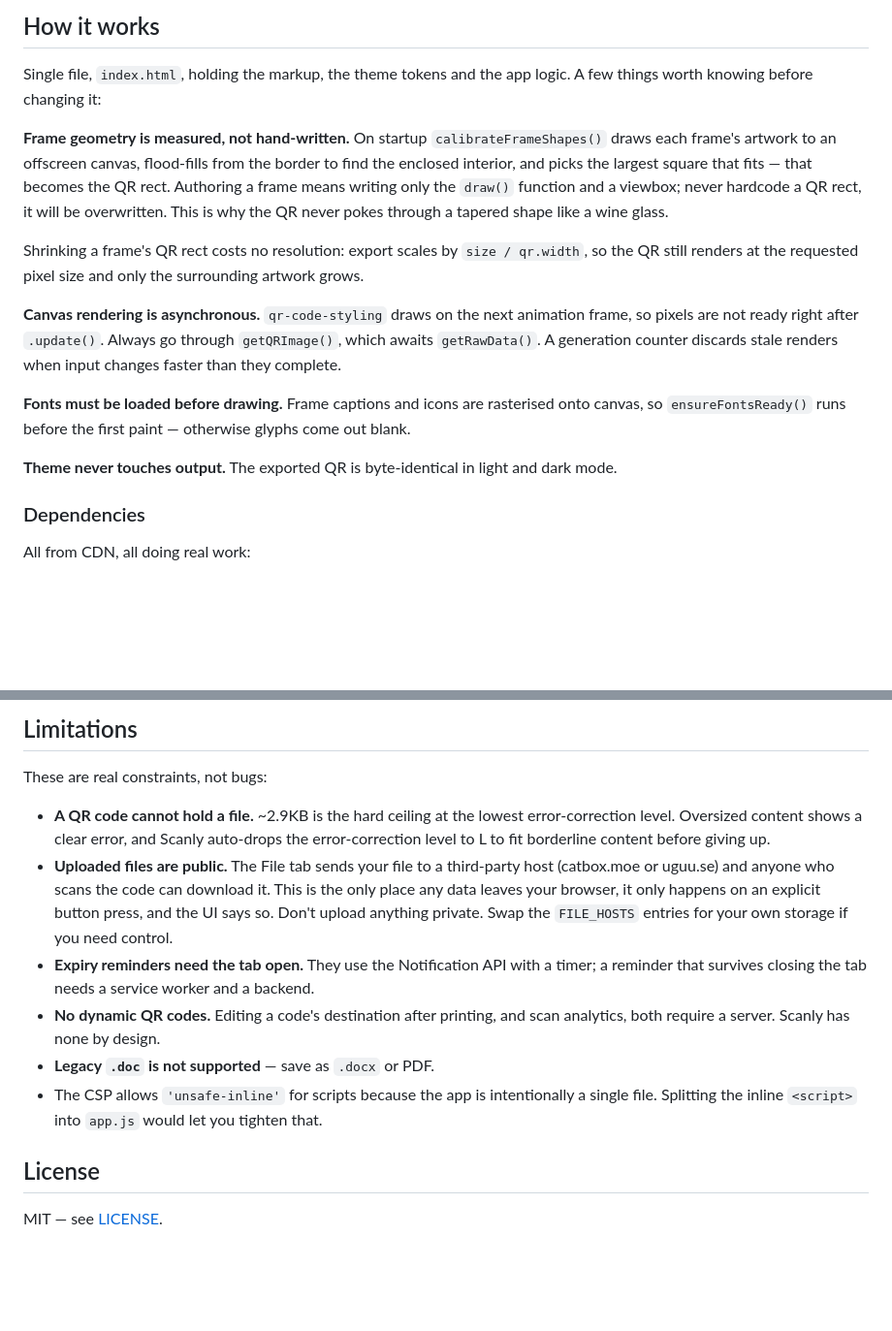
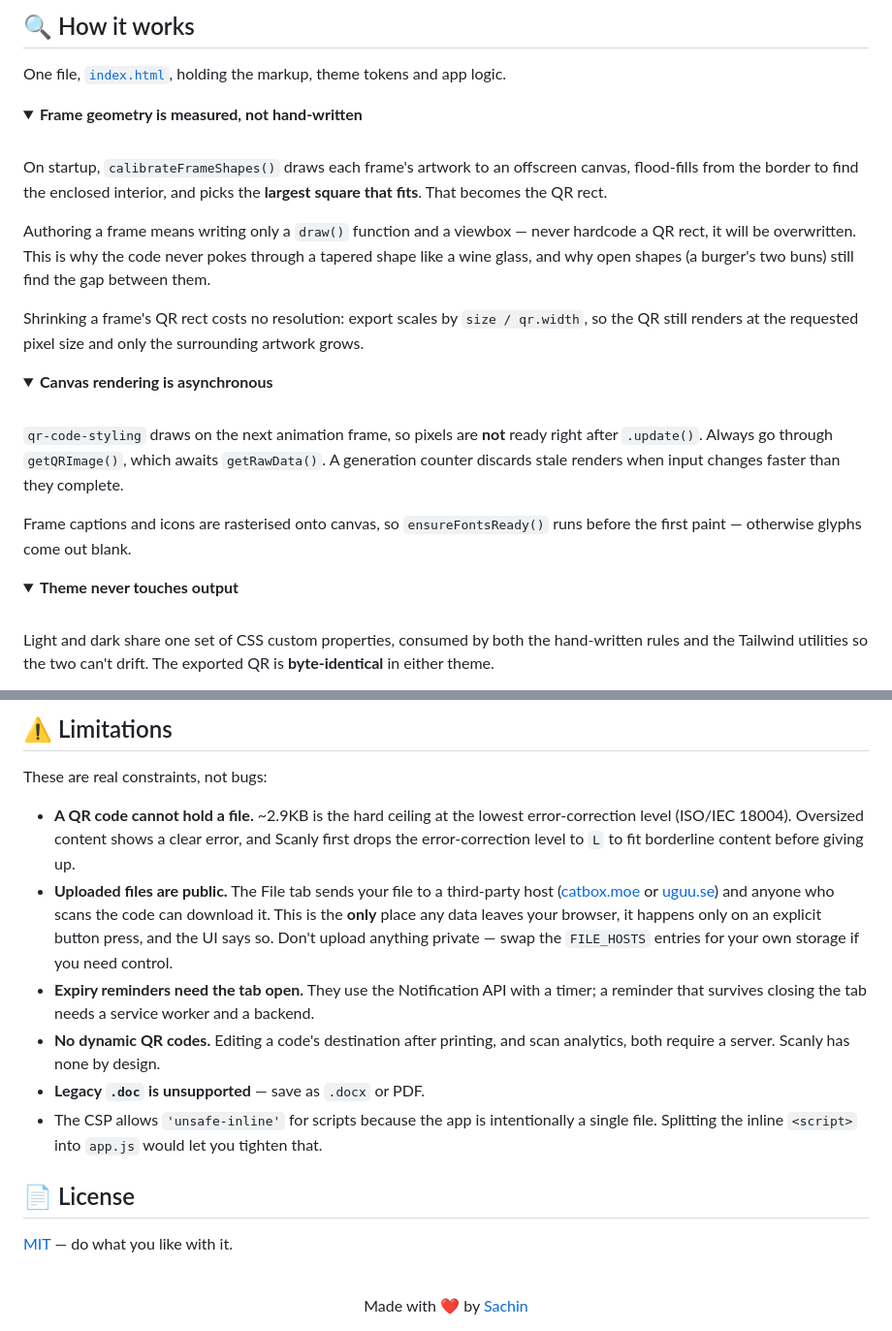
Before and after one commit to M3Sachin/Scanly, a Markdown page: README.md, 2 parts joined by grey strips. Shown at 97% size. Drawn GitHub-style; folded sections open; blank space fills up the shorter version.

```diff
--- a/README.md
+++ b/README.md
@@ -73,27 +121,47 @@ build step entirely and deploys are instant.
 
-## How it works
+## 🔍 How it works
 
-Single file, `index.html`, holding the markup, the theme tokens and the app logic. A few things
-worth knowing before changing it:
+One file, [`index.html`](index.html), holding the markup, theme tokens and app logic.
 
-**Frame geometry is measured, not hand-written.** On startup `calibrateFrameShapes()` draws each
-frame's artwork to an offscreen canvas, flood-fills from the border to find the enclosed interior,
-and picks the largest square that fits — that becomes the QR rect. Authoring a frame means writing
-only the `draw()` function and a viewbox; never hardcode a QR rect, it will be overwritten. This is
-why the QR never pokes through a tapered shape like a wine glass.
+<details>
+<summary><b>Frame geometry is measured, not hand-written</b></summary>
+
+<br>
+
+On startup, `calibrateFrameShapes()` draws each frame's artwork to an offscreen canvas, flood-fills
+from the border to find the enclosed interior, and picks the **largest square that fits**. That
+becomes the QR rect.
+
+Authoring a frame means writing only a `draw()` function and a viewbox — never hardcode a QR rect,
+it will be overwritten. This is why the code never pokes through a tapered shape like a wine glass,
+and why open shapes (a burger's two buns) still find the gap between them.
 
 Shrinking a frame's QR rect costs no resolution: export scales by `size / qr.width`, so the QR still
 renders at the requested pixel size and only the surrounding artwork grows.
 
-**Canvas rendering is asynchronous.** `qr-code-styling` draws on the next animation frame, so pixels
-are not ready right after `.update()`. Always go through `getQRImage()`, which awaits `getRawData()`.
-A generation counter discards stale renders when input changes faster than they complete.
+</details>
 
-**Fonts must be loaded before drawing.** Frame captions and icons are rasterised onto canvas, so
-`ensureFontsReady()` runs before the first paint — otherwise glyphs come out blank.
+<details>
+<summary><b>Canvas rendering is asynchronous</b></summary>
 
-**Theme never touches output.** The exported QR is byte-identical in light and dark mode.
+<br>
 
-### Dependencies
+`qr-code-styling` draws on the next animation frame, so pixels are **not** ready right after
+`.update()`. Always go through `getQRImage()`, which awaits `getRawData()`. A generation counter
+discards stale renders when input changes faster than they complete.
 
-All from CDN, all doing real work:
+Frame captions and icons are rasterised onto canvas, so `ensureFontsReady()` runs before the first
+paint — otherwise glyphs come out blank.
+
+</details>
+
+<details>
+<summary><b>Theme never touches output</b></summary>
+
+<br>
+
+Light and dark share one set of CSS custom properties, consumed by both the hand-written rules and
+the Tailwind utilities so the two can't drift. The exported QR is **byte-identical** in either theme.
+
+</details>
+
@@ -110,23 +182,29 @@ All from CDN, all doing real work:
 
-## Limitations
+## ⚠️ Limitations
 
 These are real constraints, not bugs:
 
-- **A QR code cannot hold a file.** ~2.9KB is the hard ceiling at the lowest error-correction level.
-  Oversized content shows a clear error, and Scanly auto-drops the error-correction level to L to
-  fit borderline content before giving up.
+- **A QR code cannot hold a file.** ~2.9KB is the hard ceiling at the lowest error-correction level
+  (ISO/IEC 18004). Oversized content shows a clear error, and Scanly first drops the error-correction
+  level to `L` to fit borderline content before giving up.
 - **Uploaded files are public.** The File tab sends your file to a third-party host
-  (catbox.moe or uguu.se) and anyone who scans the code can download it. This is the only place any
-  data leaves your browser, it only happens on an explicit button press, and the UI says so. Don't
-  upload anything private. Swap the `FILE_HOSTS` entries for your own storage if you need control.
-- **Expiry reminders need the tab open.** They use the Notification API with a timer; a reminder
-  that survives closing the tab needs a service worker and a backend.
+  ([catbox.moe](https://catbox.moe) or [uguu.se](https://uguu.se)) and anyone who scans the code can
+  download it. This is the **only** place any data leaves your browser, it happens only on an explicit
+  button press, and the UI says so. Don't upload anything private — swap the `FILE_HOSTS` entries for
+  your own storage if you need control.
+- **Expiry reminders need the tab open.** They use the Notification API with a timer; a reminder that
+  survives closing the tab needs a service worker and a backend.
 - **No dynamic QR codes.** Editing a code's destination after printing, and scan analytics, both
   require a server. Scanly has none by design.
-- **Legacy `.doc` is not supported** — save as `.docx` or PDF.
+- **Legacy `.doc` is unsupported** — save as `.docx` or PDF.
 - The CSP allows `'unsafe-inline'` for scripts because the app is intentionally a single file.
   Splitting the inline `<script>` into `app.js` would let you tighten that.
 
-## License
+## 📄 License
 
-MIT — see [LICENSE](LICENSE).
+[MIT](LICENSE) — do what you like with it.
+
+<div align="center">
+<br>
+Made with ❤️ by <a href="https://portfolio-m3sachin.vercel.app">Sachin</a>
+</div>
```
Also changed, not shown: other parts of README.md (+94 -42 lines), docs/frames.png (added).
